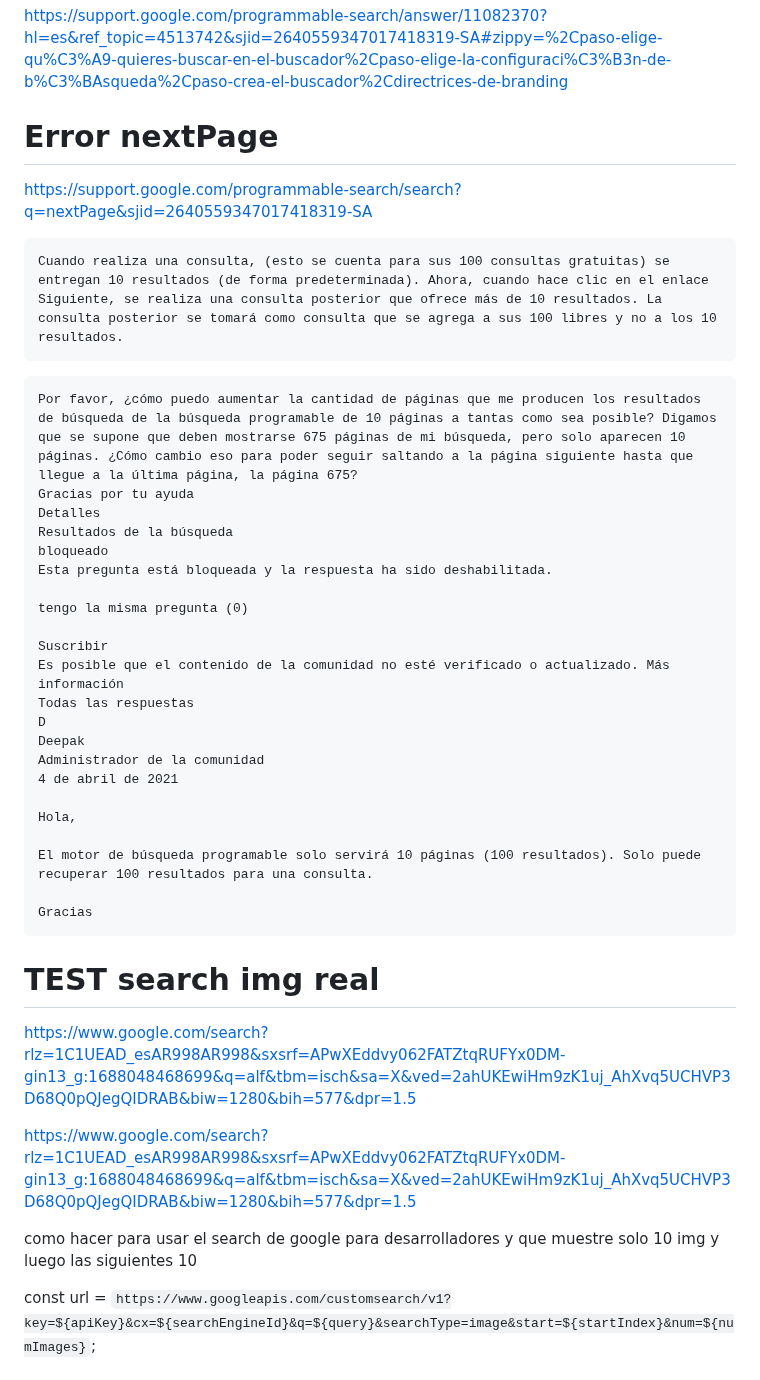
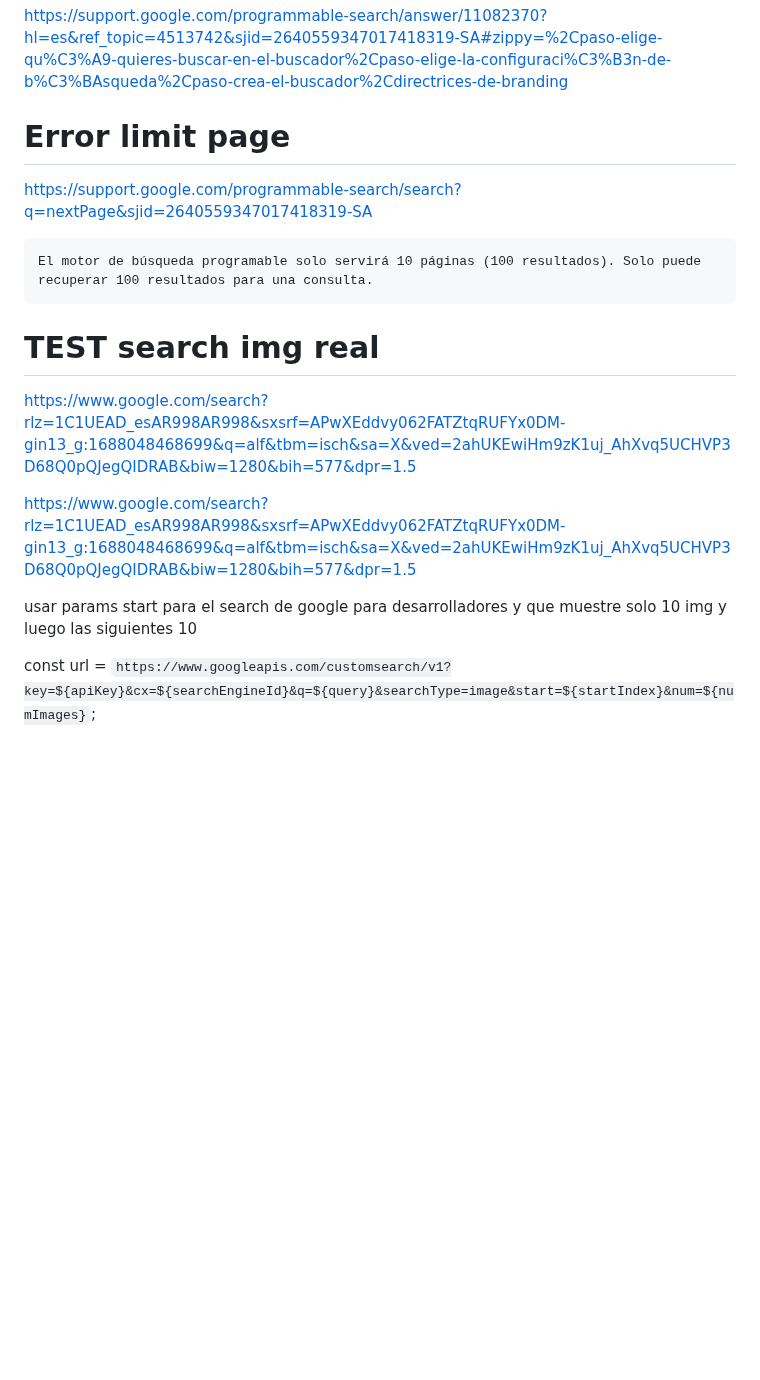
Before and after one commit to HX-MLuquez/search-google-challenge, a Markdown page: STEPS.md, the part around the change. GitHub-like rendering; blank space fills up the shorter version.

````diff
--- a/STEPS.md
+++ b/STEPS.md
@@ -174,38 +174,12 @@ https://support.google.com/programmable-search/answer/11082370?hl=es&ref_topic=4
 
 
 
-# Error nextPage
+# Error limit page
 
 https://support.google.com/programmable-search/search?q=nextPage&sjid=2640559347017418319-SA
 
 ```
-Cuando realiza una consulta, (esto se cuenta para sus 100 consultas gratuitas) se entregan 10 resultados (de forma predeterminada). Ahora, cuando hace clic en el enlace Siguiente, se realiza una consulta posterior que ofrece más de 10 resultados. La consulta posterior se tomará como consulta que se agrega a sus 100 libres y no a los 10 resultados.
-```
-
-
-```
-Por favor, ¿cómo puedo aumentar la cantidad de páginas que me producen los resultados de búsqueda de la búsqueda programable de 10 páginas a tantas como sea posible? Digamos que se supone que deben mostrarse 675 páginas de mi búsqueda, pero solo aparecen 10 páginas. ¿Cómo cambio eso para poder seguir saltando a la página siguiente hasta que llegue a la última página, la página 675?
-Gracias por tu ayuda
-Detalles
-Resultados de la búsqueda
-bloqueado
-Esta pregunta está bloqueada y la respuesta ha sido deshabilitada.
-
-tengo la misma pregunta (0)
-
-Suscribir
-Es posible que el contenido de la comunidad no esté verificado o actualizado. Más información
-Todas las respuestas
-D
-Deepak
-Administrador de la comunidad
-4 de abril de 2021
-
-Hola,
-
 El motor de búsqueda programable solo servirá 10 páginas (100 resultados). Solo puede recuperar 100 resultados para una consulta.
-
-Gracias
 ```
 
 
@@ -216,6 +190,6 @@ https://www.google.com/search?rlz=1C1UEAD_esAR998AR998&sxsrf=APwXEddvy062FATZtqR
 https://www.google.com/search?rlz=1C1UEAD_esAR998AR998&sxsrf=APwXEddvy062FATZtqRUFYx0DM-gin13_g:1688048468699&q=alf&tbm=isch&sa=X&ved=2ahUKEwiHm9zK1uj_AhXvq5UCHVP3D68Q0pQJegQIDRAB&biw=1280&bih=577&dpr=1.5
 
 
-como hacer para usar el search de google para desarrolladores y que muestre solo 10 img y luego las siguientes 10
+usar params start para el search de google para desarrolladores y que muestre solo 10 img y luego las siguientes 10
 
 const url = `https://www.googleapis.com/customsearch/v1?key=${apiKey}&cx=${searchEngineId}&q=${query}&searchType=image&start=${startIndex}&num=${numImages}`;
````
